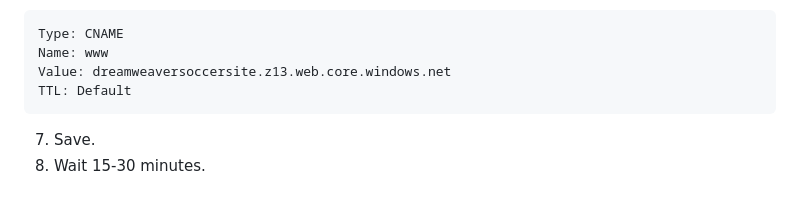
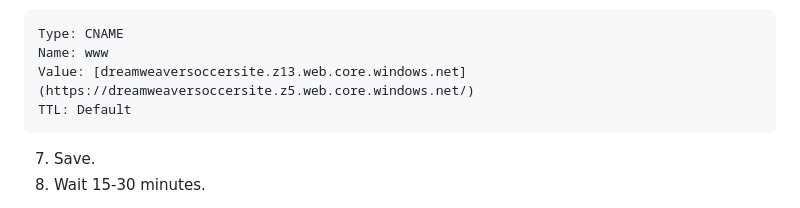
Before and after one commit to neilhoang217/Neil-Hoang-Dreamweaver-3-webpage-project, a Markdown page: AZURE_GO_DADDY_DEPLOYMENT.md, the part around the change. Rendered like a GitHub page.

Commit message:
Fix CNAME value formatting in deployment guide
Updated CNAME value to include a hyperlink.

````diff
--- a/AZURE_GO_DADDY_DEPLOYMENT.md
+++ b/AZURE_GO_DADDY_DEPLOYMENT.md
@@ -199,7 +199,7 @@ dreamweaversoccersite.z13.web.core.windows.net
 ```text
 Type: CNAME
 Name: www
-Value: dreamweaversoccersite.z13.web.core.windows.net
+Value: [dreamweaversoccersite.z13.web.core.windows.net](https://dreamweaversoccersite.z5.web.core.windows.net/)
 TTL: Default
 ```
 
````
